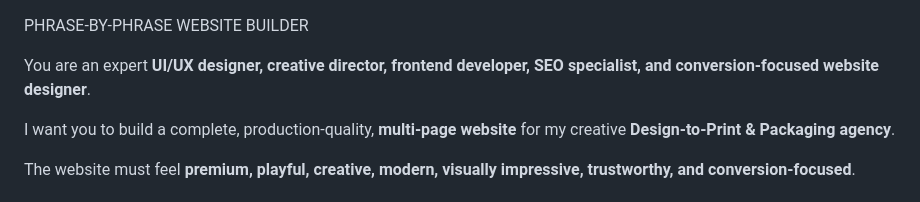
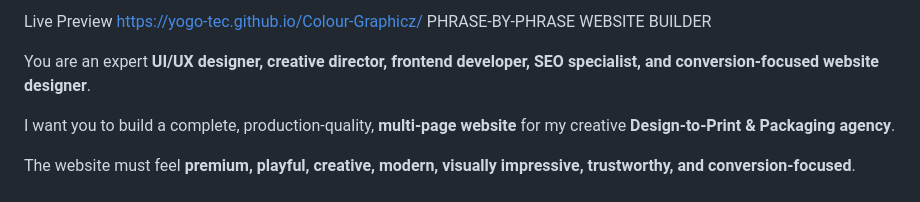
Before and after one commit to Yogo-Tec/Colour-Graphicz, a Markdown page: README.md, the part around the change. GitHub-like rendering.

Commit message:
link update

```diff
--- a/README.md
+++ b/README.md
@@ -1,3 +1,5 @@
+Live Preview
+https://yogo-tec.github.io/Colour-Graphicz/
 PHRASE-BY-PHRASE WEBSITE BUILDER
 
 You are an expert **UI/UX designer, creative director, frontend developer, SEO specialist, and conversion-focused website designer**.
```
